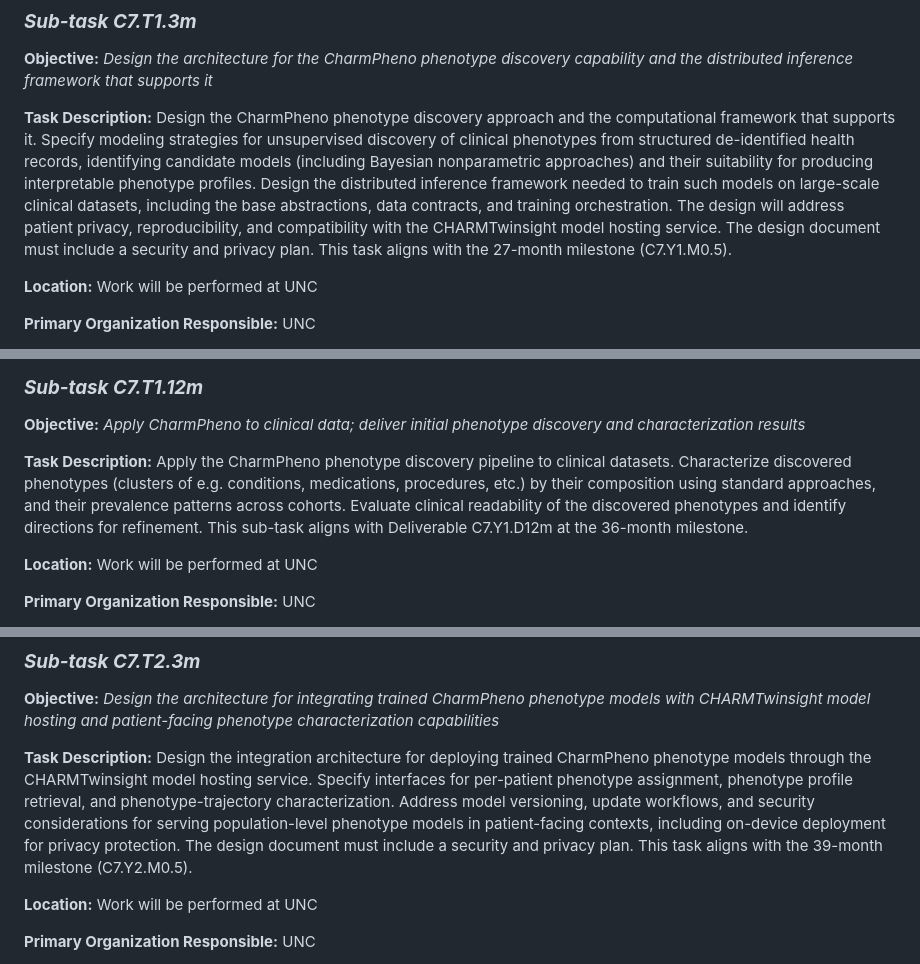
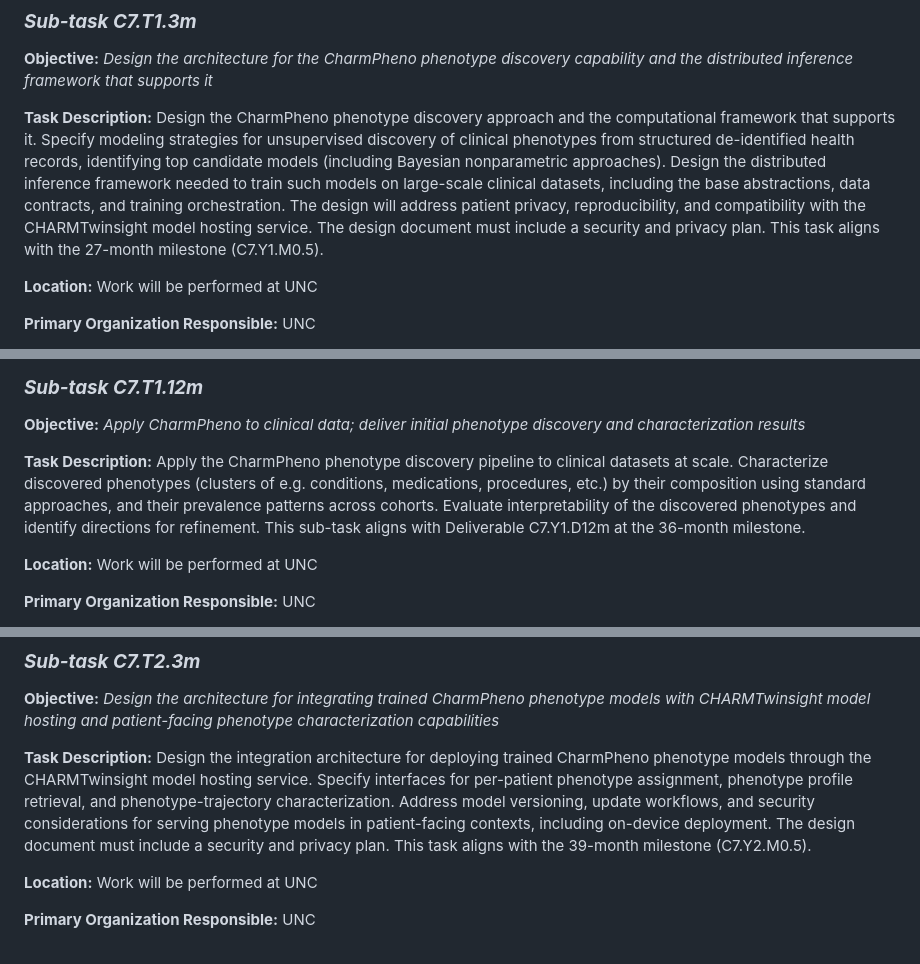
Before and after one commit to oneilsh/topic-state-space-modeling, a Markdown page: MILESTONES.md, 3 parts joined by grey strips. GitHub-like rendering.

```diff
--- a/MILESTONES.md
+++ b/MILESTONES.md
@@ -16,7 +16,7 @@
 
 **Objective:** *Design the architecture for the CharmPheno phenotype discovery capability and the distributed inference framework that supports it*
 
-**Task Description:** Design the CharmPheno phenotype discovery approach and the computational framework that supports it. Specify modeling strategies for unsupervised discovery of clinical phenotypes from structured de-identified health records, identifying candidate models (including Bayesian nonparametric approaches) and their suitability for producing interpretable phenotype profiles. Design the distributed inference framework needed to train such models on large-scale clinical datasets, including the base abstractions, data contracts, and training orchestration. The design will address patient privacy, reproducibility, and compatibility with the CHARMTwinsight model hosting service. The design document must include a security and privacy plan. This task aligns with the 27-month milestone (C7.Y1.M0.5).
+**Task Description:** Design the CharmPheno phenotype discovery approach and the computational framework that supports it. Specify modeling strategies for unsupervised discovery of clinical phenotypes from structured de-identified health records, identifying top candidate models (including Bayesian nonparametric approaches). Design the distributed inference framework needed to train such models on large-scale clinical datasets, including the base abstractions, data contracts, and training orchestration. The design will address patient privacy, reproducibility, and compatibility with the CHARMTwinsight model hosting service. The design document must include a security and privacy plan. This task aligns with the 27-month milestone (C7.Y1.M0.5).
 
 **Location:** Work will be performed at UNC
 
@@ -62,7 +62,7 @@
 
 **Objective:** *Apply CharmPheno to clinical data; deliver initial phenotype discovery and characterization results*
 
-**Task Description:** Apply the CharmPheno phenotype discovery pipeline to clinical datasets. Characterize discovered phenotypes (clusters of e.g. conditions, medications, procedures, etc.) by their composition using standard approaches, and their prevalence patterns across cohorts. Evaluate clinical readability of the discovered phenotypes and identify directions for refinement. This sub-task aligns with Deliverable C7.Y1.D12m at the 36-month milestone.
+**Task Description:** Apply the CharmPheno phenotype discovery pipeline to clinical datasets at scale. Characterize discovered phenotypes (clusters of e.g. conditions, medications, procedures, etc.) by their composition using standard approaches, and their prevalence patterns across cohorts. Evaluate interpretability of the discovered phenotypes and identify directions for refinement. This sub-task aligns with Deliverable C7.Y1.D12m at the 36-month milestone.
 
 **Location:** Work will be performed at UNC
 
@@ -92,7 +92,7 @@
 
 **Objective:** *Design the architecture for integrating trained CharmPheno phenotype models with CHARMTwinsight model hosting and patient-facing phenotype characterization capabilities*
 
-**Task Description:** Design the integration architecture for deploying trained CharmPheno phenotype models through the CHARMTwinsight model hosting service. Specify interfaces for per-patient phenotype assignment, phenotype profile retrieval, and phenotype-trajectory characterization. Address model versioning, update workflows, and security considerations for serving population-level phenotype models in patient-facing contexts, including on-device deployment for privacy protection. The design document must include a security and privacy plan. This task aligns with the 39-month milestone (C7.Y2.M0.5).
+**Task Description:** Design the integration architecture for deploying trained CharmPheno phenotype models through the CHARMTwinsight model hosting service. Specify interfaces for per-patient phenotype assignment, phenotype profile retrieval, and phenotype-trajectory characterization. Address model versioning, update workflows, and security considerations for serving phenotype models in patient-facing contexts, including on-device deployment. The design document must include a security and privacy plan. This task aligns with the 39-month milestone (C7.Y2.M0.5).
 
 **Location:** Work will be performed at UNC
 
```
Also changed, not shown: other parts of MILESTONES.md (+8 -8 lines).
